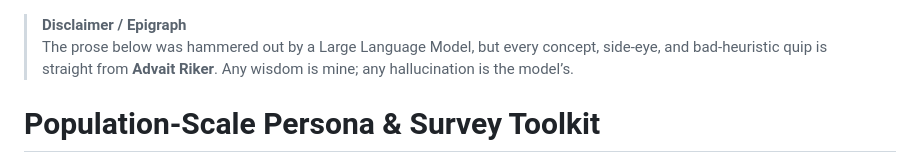
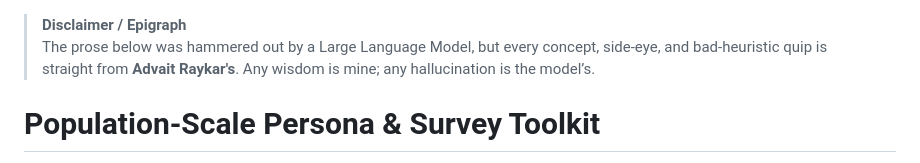
Before and after one commit to Hallicopter/PopulationScale, a Markdown page: README.md, the part around the change. Rendered like a GitHub page.

```diff
--- a/README.md
+++ b/README.md
@@ -1,6 +1,6 @@
 
 > **Disclaimer / Epigraph**
-> The prose below was hammered out by a Large Language Model, but every concept, side-eye, and bad-heuristic quip is straight from **Advait Riker**. Any wisdom is mine; any hallucination is the model’s.
+> The prose below was hammered out by a Large Language Model, but every concept, side-eye, and bad-heuristic quip is straight from **Advait Raykar's**. Any wisdom is mine; any hallucination is the model’s.
 
 # Population-Scale Persona & Survey Toolkit
 _A three-script pipeline for fabricating whole focus-groups out of thin air, grilling them with questions, and ogling the data in a browser—faster (and cheaper) than scheduling a single real Zoom._
```
